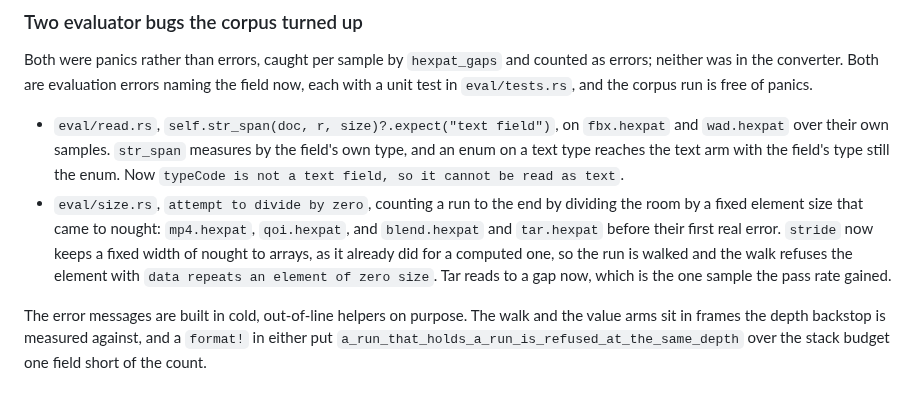
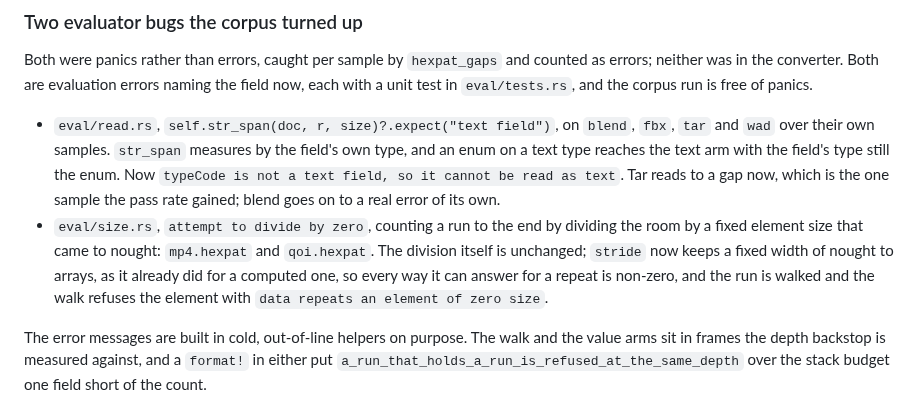
Before and after one commit to pengowray/qubero, a Markdown page: docs/HANDOVER-imhex.md, the part around the change. Drawn GitHub-style.

Commit message:
Say which samples hit which evaluator panic

```diff
--- a/docs/HANDOVER-imhex.md
+++ b/docs/HANDOVER-imhex.md
@@ -536,17 +536,17 @@ naming the field now, each with a unit test in `eval/tests.rs`, and the corpus
 run is free of panics.
 
 * `eval/read.rs`, `self.str_span(doc, r, size)?.expect("text field")`, on
-  `fbx.hexpat` and `wad.hexpat` over their own samples. `str_span` measures by
-  the field's own type, and an enum on a text type reaches the text arm with
+  `blend`, `fbx`, `tar` and `wad` over their own samples. `str_span` measures
+  by the field's own type, and an enum on a text type reaches the text arm with
   the field's type still the enum. Now `typeCode is not a text field, so it
-  cannot be read as text`.
+  cannot be read as text`. Tar reads to a gap now, which is the one sample the
+  pass rate gained; blend goes on to a real error of its own.
 * `eval/size.rs`, `attempt to divide by zero`, counting a run to the end by
-  dividing the room by a fixed element size that came to nought: `mp4.hexpat`,
-  `qoi.hexpat`, and `blend.hexpat` and `tar.hexpat` before their first real
-  error. `stride` now keeps a fixed width of nought to arrays, as it already
-  did for a computed one, so the run is walked and the walk refuses the element
-  with `data repeats an element of zero size`. Tar reads to a gap now, which is
-  the one sample the pass rate gained.
+  dividing the room by a fixed element size that came to nought: `mp4.hexpat`
+  and `qoi.hexpat`. The division itself is unchanged; `stride` now keeps a
+  fixed width of nought to arrays, as it already did for a computed one, so
+  every way it can answer for a repeat is non-zero, and the run is walked and
+  the walk refuses the element with `data repeats an element of zero size`.
 
 The error messages are built in cold, out-of-line helpers on purpose. The walk
 and the value arms sit in frames the depth backstop is measured against, and a
```
